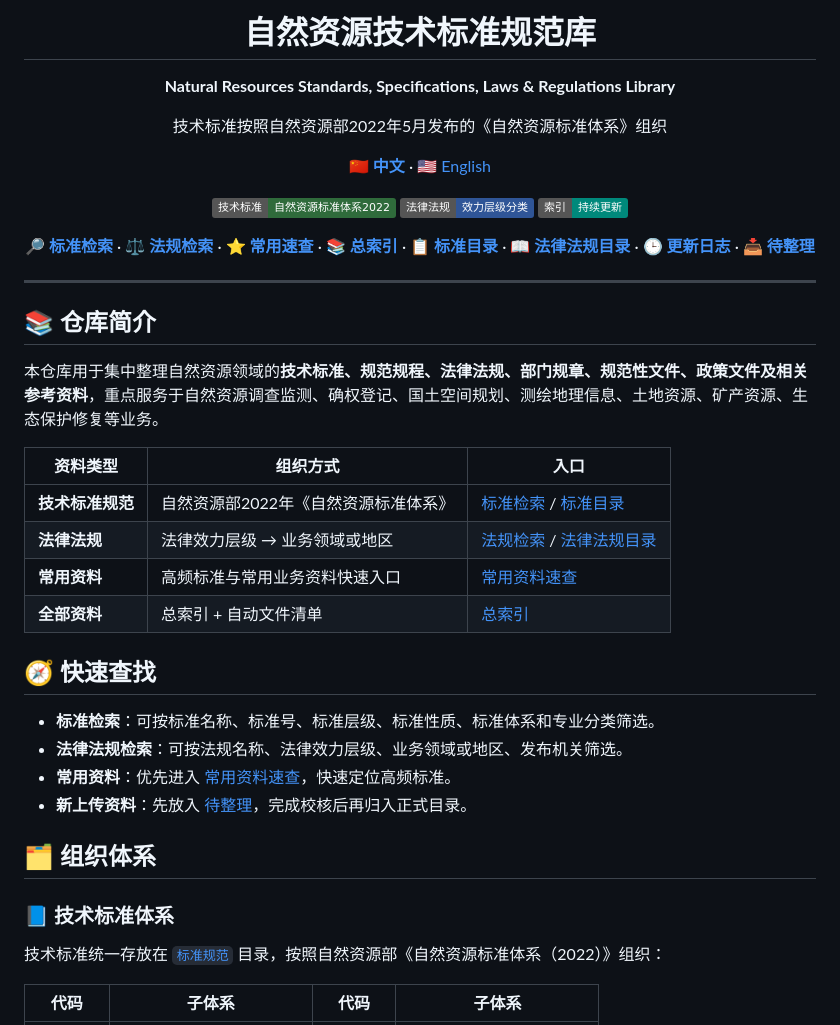
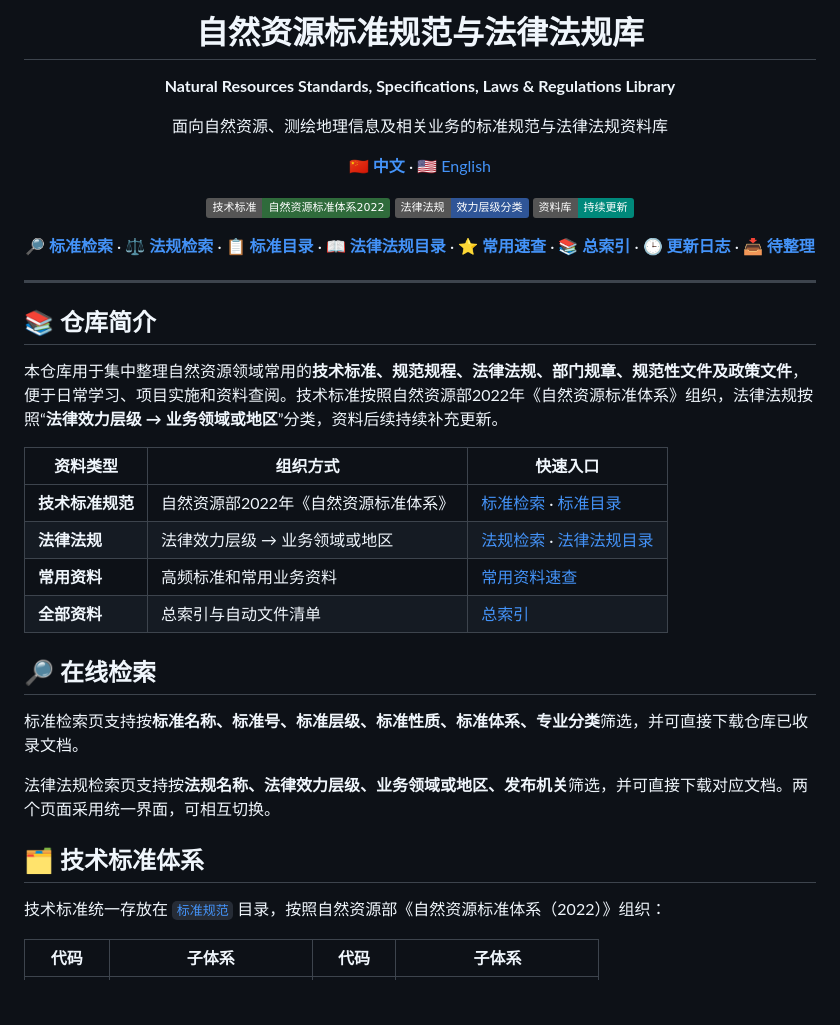
Before and after one commit to zhangyhrs/Natural-Resources-Standards-and-Specifications, a Markdown page: README.md, the part around one of its changes. GitHub-like rendering; badges without logos; blank space fills up the shorter version.

```diff
--- a/README.md
+++ b/README.md
@@ -1,8 +1,8 @@
-<h1 align="center">自然资源技术标准规范库</h1>
+<h1 align="center">自然资源标准规范与法律法规库</h1>
 
 <p align="center"><strong>Natural Resources Standards, Specifications, Laws & Regulations Library</strong></p>
 
-<p align="center">技术标准按照自然资源部2022年5月发布的《自然资源标准体系》组织</p>
+<p align="center">面向自然资源、测绘地理信息及相关业务的标准规范与法律法规资料库</p>
 
 <p align="center">
   <a href="./README.md"><b>🇨🇳 中文</b></a> ·
@@ -12,16 +12,16 @@
 <p align="center">
   <img src="https://img.shields.io/badge/技术标准-自然资源标准体系2022-2F6B3B" alt="技术标准">
   <img src="https://img.shields.io/badge/法律法规-效力层级分类-2F5597" alt="法律法规">
-  <img src="https://img.shields.io/badge/索引-持续更新-00897B" alt="持续更新">
+  <img src="https://img.shields.io/badge/资料库-持续更新-00897B" alt="持续更新">
 </p>
 
 <p align="center">
   <a href="https://zhangyhrs.github.io/Natural-Resources-Standards-and-Specifications/"><b>🔎 标准检索</b></a> ·
   <a href="https://zhangyhrs.github.io/Natural-Resources-Standards-and-Specifications/laws.html"><b>⚖️ 法规检索</b></a> ·
+  <a href="./标准目录.md"><b>📋 标准目录</b></a> ·
+  <a href="./法律法规索引.md"><b>📖 法律法规目录</b></a> ·
   <a href="./常用资料速查.md"><b>⭐ 常用速查</b></a> ·
   <a href="./总索引.md"><b>📚 总索引</b></a> ·
-  <a href="./标准目录.md"><b>📋 标准目录</b></a> ·
-  <a href="./法律法规索引.md"><b>📖 法律法规目录</b></a> ·
   <a href="./CHANGELOG.md"><b>🕒 更新日志</b></a> ·
   <a href="./待整理/"><b>📥 待整理</b></a>
 </p>
@@ -30,25 +30,22 @@
 
 ## 📚 仓库简介
 
-本仓库用于集中整理自然资源领域的**技术标准、规范规程、法律法规、部门规章、规范性文件、政策文件及相关参考资料**，重点服务于自然资源调查监测、确权登记、国土空间规划、测绘地理信息、土地资源、矿产资源、生态保护修复等业务。
+本仓库用于集中整理自然资源领域常用的**技术标准、规范规程、法律法规、部门规章、规范性文件及政策文件**，便于日常学习、项目实施和资料查阅。技术标准按照自然资源部2022年《自然资源标准体系》组织，法律法规按照“**法律效力层级 → 业务领域或地区**”分类，资料后续持续补充更新。
 
-| 资料类型 | 组织方式 | 入口 |
+| 资料类型 | 组织方式 | 快速入口 |
 |---|---|---|
-| **技术标准规范** | 自然资源部2022年《自然资源标准体系》 | [标准检索](https://zhangyhrs.github.io/Natural-Resources-Standards-and-Specifications/) / [标准目录](./标准目录.md) |
-| **法律法规** | 法律效力层级 → 业务领域或地区 | [法规检索](https://zhangyhrs.github.io/Natural-Resources-Standards-and-Specifications/laws.html) / [法律法规目录](./法律法规索引.md) |
-| **常用资料** | 高频标准与常用业务资料快速入口 | [常用资料速查](./常用资料速查.md) |
-| **全部资料** | 总索引 + 自动文件清单 | [总索引](./总索引.md) |
+| **技术标准规范** | 自然资源部2022年《自然资源标准体系》 | [标准检索](https://zhangyhrs.github.io/Natural-Resources-Standards-and-Specifications/) · [标准目录](./标准目录.md) |
+| **法律法规** | 法律效力层级 → 业务领域或地区 | [法规检索](https://zhangyhrs.github.io/Natural-Resources-Standards-and-Specifications/laws.html) · [法律法规目录](./法律法规索引.md) |
+| **常用资料** | 高频标准和常用业务资料 | [常用资料速查](./常用资料速查.md) |
+| **全部资料** | 总索引与自动文件清单 | [总索引](./总索引.md) |
 
-## 🧭 快速查找
+## 🔎 在线检索
 
-- **标准检索**：可按标准名称、标准号、标准层级、标准性质、标准体系和专业分类筛选。
-- **法律法规检索**：可按法规名称、法律效力层级、业务领域或地区、发布机关筛选。
-- **常用资料**：优先进入 [常用资料速查](./常用资料速查.md)，快速定位高频标准。
-- **新上传资料**：先放入 [待整理](./待整理/)，完成校核后再归入正式目录。
+标准检索页支持按**标准名称、标准号、标准层级、标准性质、标准体系、专业分类**筛选，并可直接下载仓库已收录文档。
 
-## 🗂️ 组织体系
+法律法规检索页支持按**法规名称、法律效力层级、业务领域或地区、发布机关**筛选，并可直接下载对应文档。两个页面采用统一界面，可相互切换。
 
-### 📘 技术标准体系
+## 🗂️ 技术标准体系
 
 技术标准统一存放在 [`标准规范`](./标准规范/) 目录，按照自然资源部《自然资源标准体系（2022）》组织：
 
```
Also changed, not shown: other parts of README.md (+8 -25 lines).
